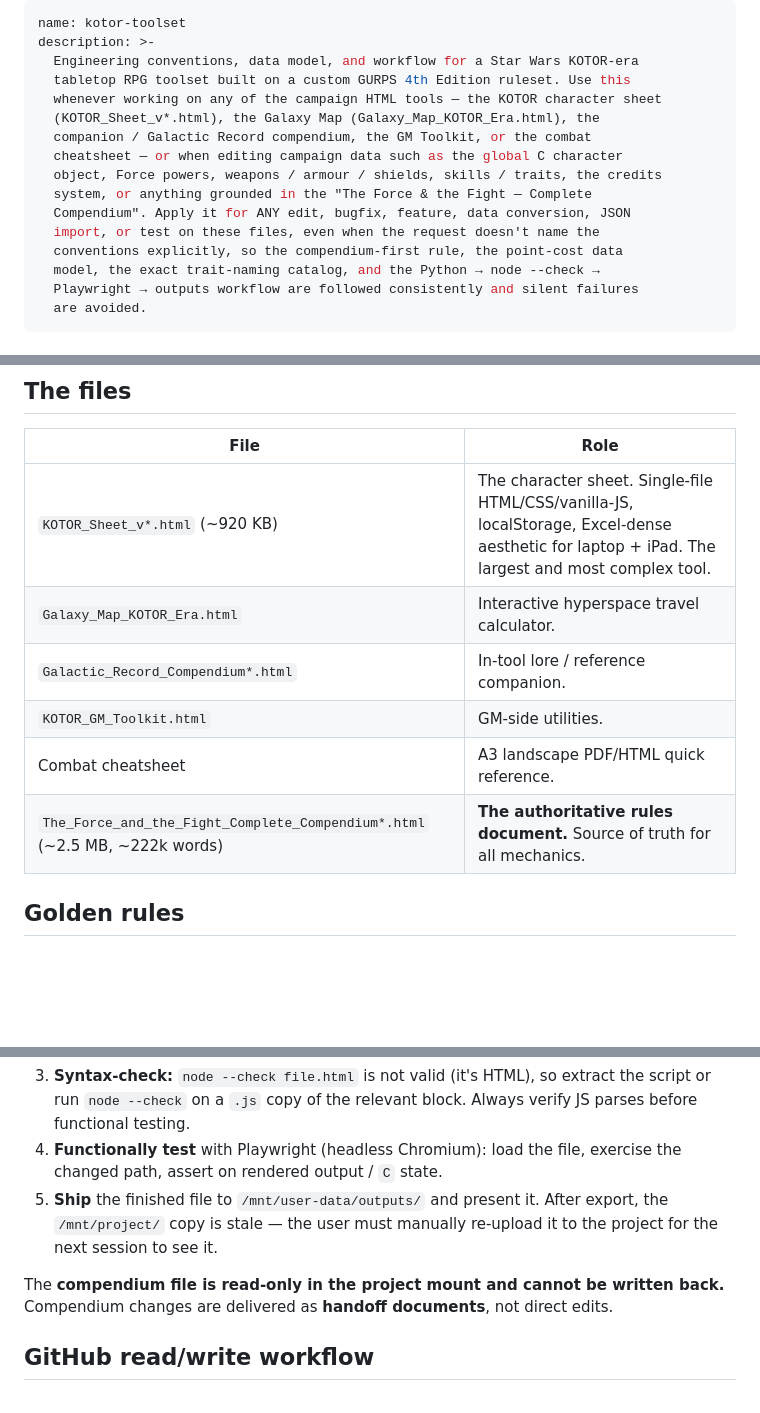
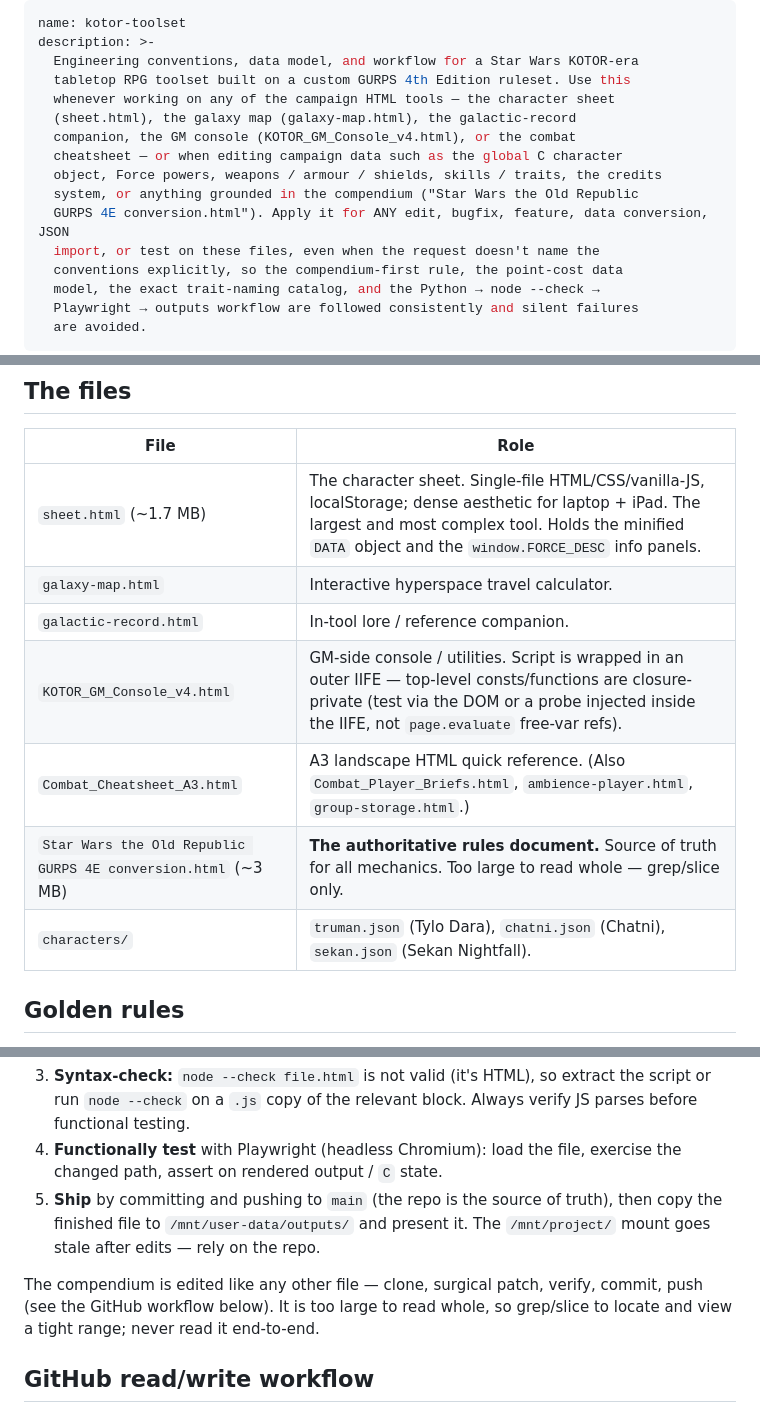
Before and after one commit to Recoson/Star-wars-GURPS-campaign, a Markdown page: SKILL.md, 3 parts joined by grey strips. Rendered like a GitHub page; blank space fills up the shorter version.

Commit message:
SKILL.md: align with current reality — file names, git-edit workflow (drop read-only/handoff contradiction), rebase-before-push, blaster AD 1.5, compendium-as-source-of-truth framing

```diff
--- a/SKILL.md
+++ b/SKILL.md
@@ -3,13 +3,13 @@ name: kotor-toolset
 description: >-
   Engineering conventions, data model, and workflow for a Star Wars KOTOR-era
   tabletop RPG toolset built on a custom GURPS 4th Edition ruleset. Use this
-  whenever working on any of the campaign HTML tools — the KOTOR character sheet
-  (KOTOR_Sheet_v*.html), the Galaxy Map (Galaxy_Map_KOTOR_Era.html), the
-  companion / Galactic Record compendium, the GM Toolkit, or the combat
+  whenever working on any of the campaign HTML tools — the character sheet
+  (sheet.html), the galaxy map (galaxy-map.html), the galactic-record
+  companion, the GM console (KOTOR_GM_Console_v4.html), or the combat
   cheatsheet — or when editing campaign data such as the global C character
   object, Force powers, weapons / armour / shields, skills / traits, the credits
-  system, or anything grounded in the "The Force & the Fight — Complete
-  Compendium". Apply it for ANY edit, bugfix, feature, data conversion, JSON
+  system, or anything grounded in the compendium ("Star Wars the Old Republic
+  GURPS 4E conversion.html"). Apply it for ANY edit, bugfix, feature, data conversion, JSON
   import, or test on these files, even when the request doesn't name the
   conventions explicitly, so the compendium-first rule, the point-cost data
   model, the exact trait-naming catalog, and the Python → node --check →
@@ -30,12 +30,13 @@ explicitly asks to break offline self-containment.
 
 | File | Role |
 |---|---|
-| `KOTOR_Sheet_v*.html` (~920 KB) | The character sheet. Single-file HTML/CSS/vanilla-JS, localStorage, Excel-dense aesthetic for laptop + iPad. The largest and most complex tool. |
-| `Galaxy_Map_KOTOR_Era.html` | Interactive hyperspace travel calculator. |
-| `Galactic_Record_Compendium*.html` | In-tool lore / reference companion. |
-| `KOTOR_GM_Toolkit.html` | GM-side utilities. |
-| Combat cheatsheet | A3 landscape PDF/HTML quick reference. |
-| `The_Force_and_the_Fight_Complete_Compendium*.html` (~2.5 MB, ~222k words) | **The authoritative rules document.** Source of truth for all mechanics. |
+| `sheet.html` (~1.7 MB) | The character sheet. Single-file HTML/CSS/vanilla-JS, localStorage; dense aesthetic for laptop + iPad. The largest and most complex tool. Holds the minified `DATA` object and the `window.FORCE_DESC` info panels. |
+| `galaxy-map.html` | Interactive hyperspace travel calculator. |
+| `galactic-record.html` | In-tool lore / reference companion. |
+| `KOTOR_GM_Console_v4.html` | GM-side console / utilities. Script is wrapped in an outer IIFE — top-level consts/functions are closure-private (test via the DOM or a probe injected inside the IIFE, not `page.evaluate` free-var refs). |
+| `Combat_Cheatsheet_A3.html` | A3 landscape HTML quick reference. (Also `Combat_Player_Briefs.html`, `ambience-player.html`, `group-storage.html`.) |
+| `Star Wars the Old Republic GURPS 4E conversion.html` (~3 MB) | **The authoritative rules document.** Source of truth for all mechanics. Too large to read whole — grep/slice only. |
+| `characters/` | `truman.json` (Tylo Dara), `chatni.json` (Chatni), `sekan.json` (Sekan Nightfall). |
 
 ## Golden rules
 
@@ -141,13 +142,13 @@ The established, reliable loop — follow it for every change:
    Always verify JS parses before functional testing.
 4. **Functionally test** with Playwright (headless Chromium): load the file,
    exercise the changed path, assert on rendered output / `C` state.
-5. **Ship** the finished file to `/mnt/user-data/outputs/` and present it. After
-   export, the `/mnt/project/` copy is stale — the user must manually re-upload
-   it to the project for the next session to see it.
+5. **Ship** by committing and pushing to `main` (the repo is the source of
+   truth), then copy the finished file to `/mnt/user-data/outputs/` and present
+   it. The `/mnt/project/` mount goes stale after edits — rely on the repo.
 
-The **compendium file is read-only in the project mount and cannot be written
-back.** Compendium changes are delivered as **handoff documents**, not direct
-edits.
+The compendium is edited like any other file — clone, surgical patch, verify,
+commit, push (see the GitHub workflow below). It is too large to read whole, so
+grep/slice to locate and view a tight range; never read it end-to-end.
 
 ## GitHub read/write workflow
 
```
Also changed, not shown: other parts of SKILL.md (+11 -1 lines).
